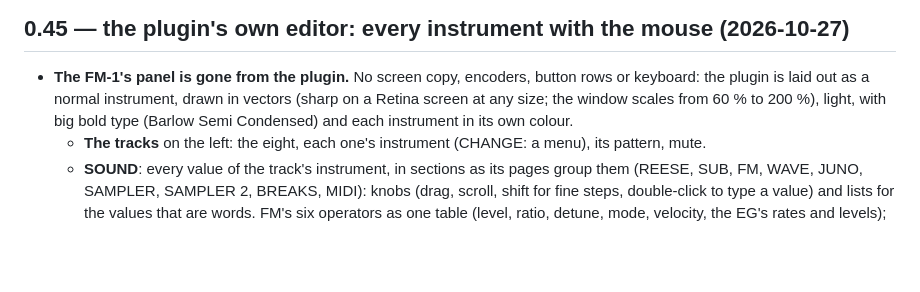
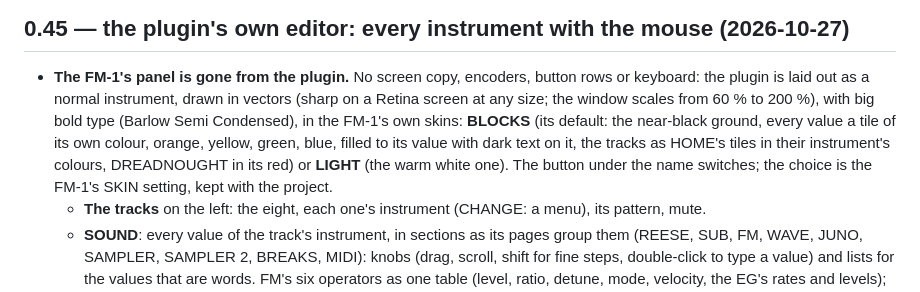
Before and after one commit to TwistedGenetics/DREADNOUGHT, a Markdown page: CHANGELOG.md, the part around the change. GitHub-like rendering; blank space fills up the shorter version.

```diff
--- a/CHANGELOG.md
+++ b/CHANGELOG.md
@@ -1048,7 +1048,10 @@ computer: it needs the FM-1 (and a DAW) to show the ten inputs.
 
 - **The FM-1's panel is gone from the plugin.** No screen copy, encoders, button rows or keyboard: the plugin is laid
   out as a normal instrument, drawn in vectors (sharp on a Retina screen at any size; the window scales from 60 % to
-  200 %), light, with big bold type (Barlow Semi Condensed) and each instrument in its own colour.
+  200 %), with big bold type (Barlow Semi Condensed), in the FM-1's own skins: **BLOCKS** (its default: the
+  near-black ground, every value a tile of its own colour, orange, yellow, green, blue, filled to its value with dark
+  text on it, the tracks as HOME's tiles in their instrument's colours, DREADNOUGHT in its red) or **LIGHT** (the warm
+  white one). The button under the name switches; the choice is the FM-1's SKIN setting, kept with the project.
   - **The tracks** on the left: the eight, each one's instrument (CHANGE: a menu), its pattern, mute.
   - **SOUND**: every value of the track's instrument, in sections as its pages group them (REESE, SUB, FM, WAVE,
     JUNO, SAMPLER, SAMPLER 2, BREAKS, MIDI): knobs (drag, scroll, shift for fine steps, double-click to type a value)
```
Also changed, not shown: README.md (+1 -1 lines), docs/plugin/breaks.png, docs/plugin/editor.png, docs/plugin/pattern.png, 11 other files.
